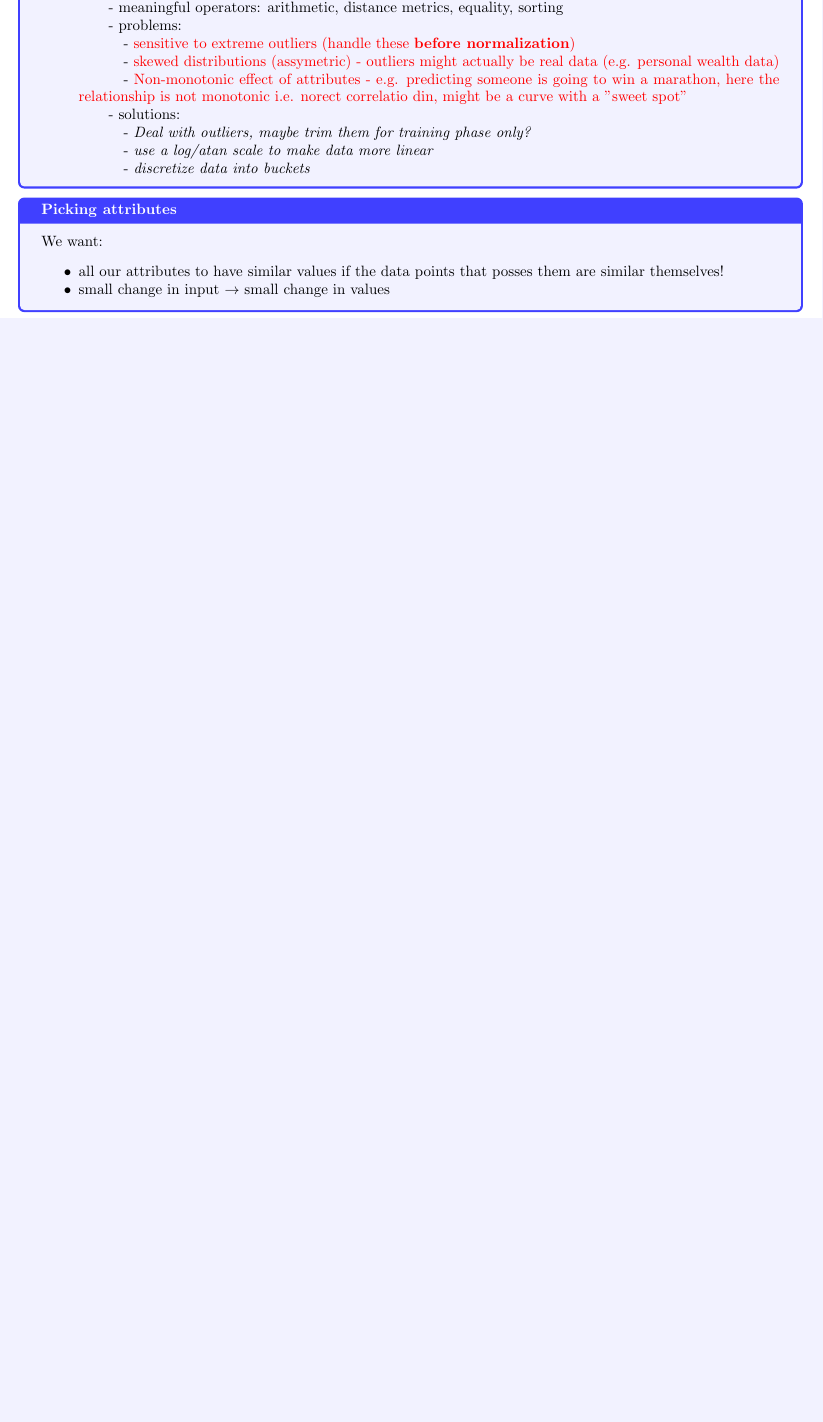
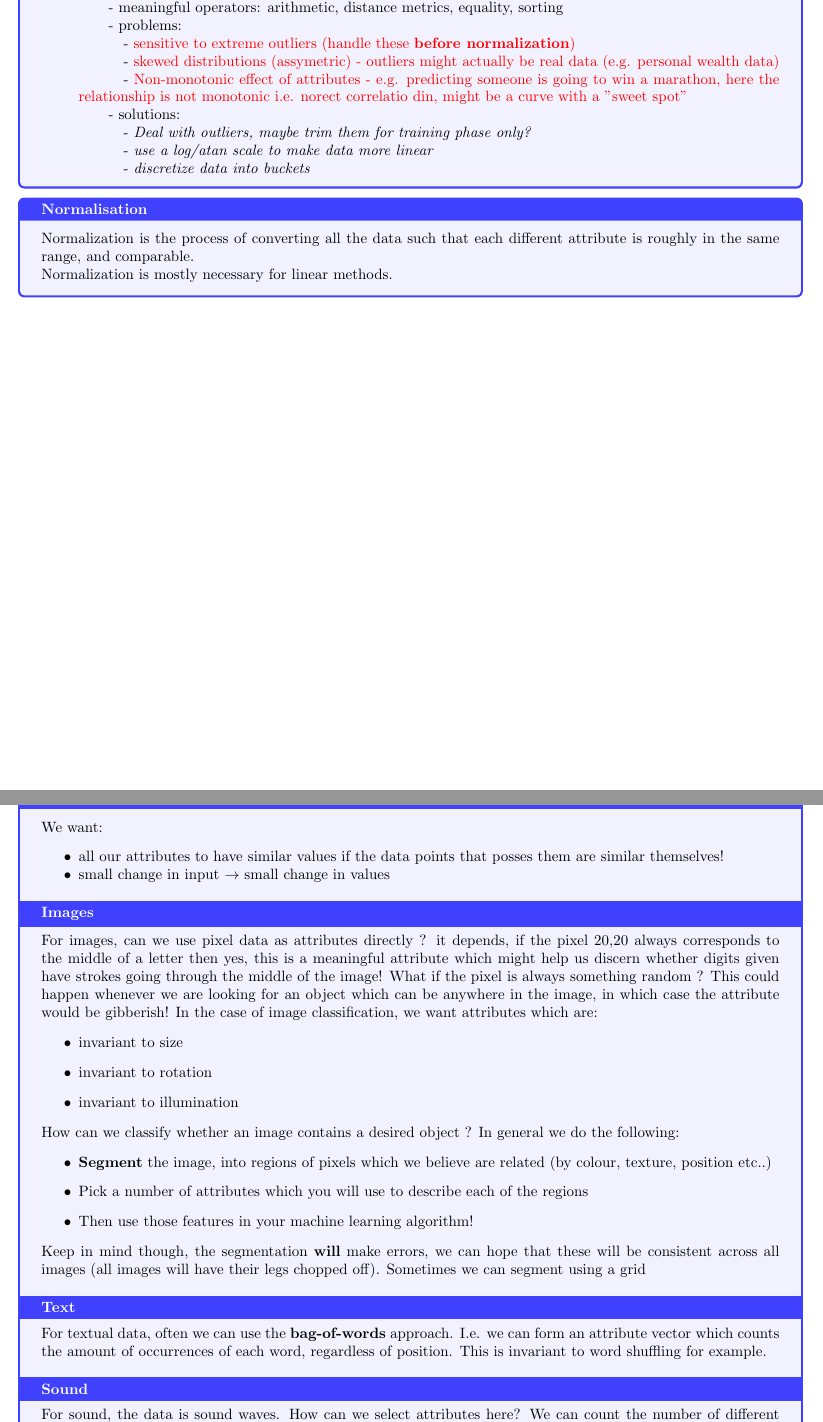
Before and after one commit to makspll/University-Notes, a LaTeX document (Years/Year3/Semester1/IAML/main.tex): part of page 3 of 7 before the commit and two parts of pages 3 and 4 of 8 after it, the two joined at a grey line, cut so that both start at the same text, the shorter picture padded with empty space. Compiled offline with pdfLaTeX.

Commit message:
added some missing data from quiz

```diff
--- a/Years/Year3/Semester1/IAML/main.tex
+++ b/Years/Year3/Semester1/IAML/main.tex
@@ -81,6 +81,12 @@
                 \subsubitem- \textit{discretize data into buckets}
     \end{itemize}
 }
+\nDefinition{Normalisation}{
+    Normalization is the process of converting all the data such that each different attribute is roughly in the same range, and comparable.
+
+    Normalization is mostly necessary for linear methods.
+}
+
 
 \nDefinition{Picking attributes}{
     We want:
@@ -88,7 +94,35 @@
         \item all our attributes to have similar values if the data points that posses them are similar themselves!
         \item small change in input $\rightarrow$ small change in values
     \end{itemize}
-    }
+
+    \nHeader{Images}
+
+    For images, can we use pixel data as attributes directly ? it depends, if the pixel 20,20 always corresponds to the middle of a letter then yes, this is a meaningful attribute which might help us discern whether digits given have strokes going through the middle of the image!
+    What if the pixel is always something random ? This could happen whenever we are looking for an object which can be anywhere in the image, in which case the attribute would be gibberish!
+    In the case of image classification, we want attributes which are:
+    \begin{itemize}
+        \item invariant to size
+        \item invariant to rotation
+        \item invariant to illumination
+    \end{itemize}
+
+    How can we classify whether an image contains a desired object ? In general we do the following:
+    \begin{itemize}
+        \item \textbf{Segment} the image, into regions of pixels which we believe are related (by colour, texture, position etc..)
+        \item Pick a number of attributes which you will use to describe each of the regions
+        \item Then use those features in your machine learning algorithm!
+    \end{itemize}
+    Keep in mind though, the segmentation \textbf{will} make errors, we can hope that these will be consistent across all images (all images will have their legs chopped off). Sometimes we can segment using a grid
+
+    \nHeader{Text}
+        For textual data, often we can use the \textbf{bag-of-words} approach. I.e. we can form an attribute vector which counts the amount of occurrences of each word, regardless of position. This is invariant to word shuffling for example.
+    \nHeader{Sound}
+    For sound, the data is sound waves. How can we select attributes here? We can count the number of different frequencies occurring in the piece, (using Fourier's transform) and treat this as a feature vector!
+    \begin{center}
+        \nImg{attributes_sound}
+    \end{center}
+}
+
 
 
 \nDefinition{Supervised Learning}{
```
Also changed, not shown: Years/Year3/Semester1/IAML/Images/attributes_sound.png (added), Years/Year3/Semester1/IAML/main.pdf, Years/Year3/Semester1/IAML/main.tex (3 more changed lines).
